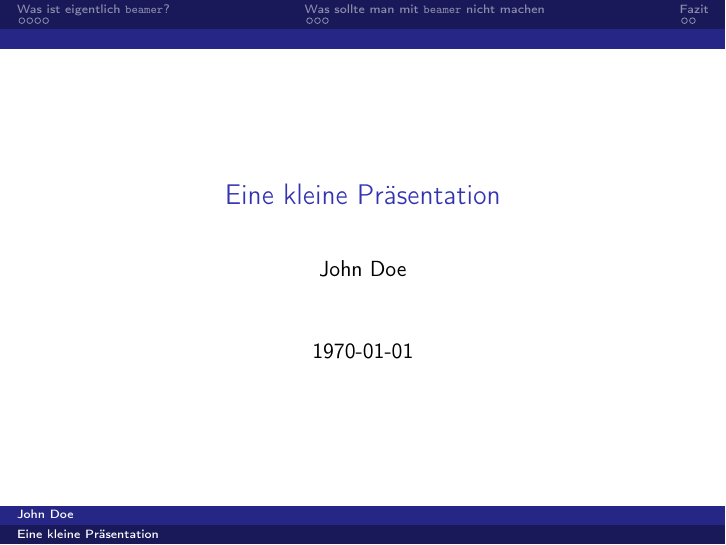
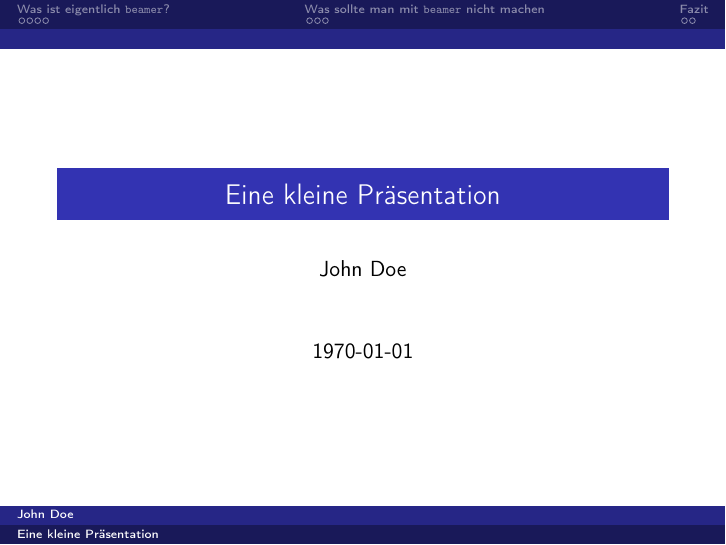
Before and after one commit to exot/cms-course-playground, LaTeX slides (beamer-presentation.tex): page 1 of 19. Compiled offline with pdfLaTeX.

Commit message:
changed theme to Berlin

```diff
--- a/beamer-presentation.tex
+++ b/beamer-presentation.tex
@@ -4,7 +4,7 @@
 \usepackage[T1]{fontenc}
 \usepackage[ngerman]{babel}
 
-\usetheme{Dresden}
+\usetheme{Berlin}
 
 \usepackage{csquotes}
 
```
